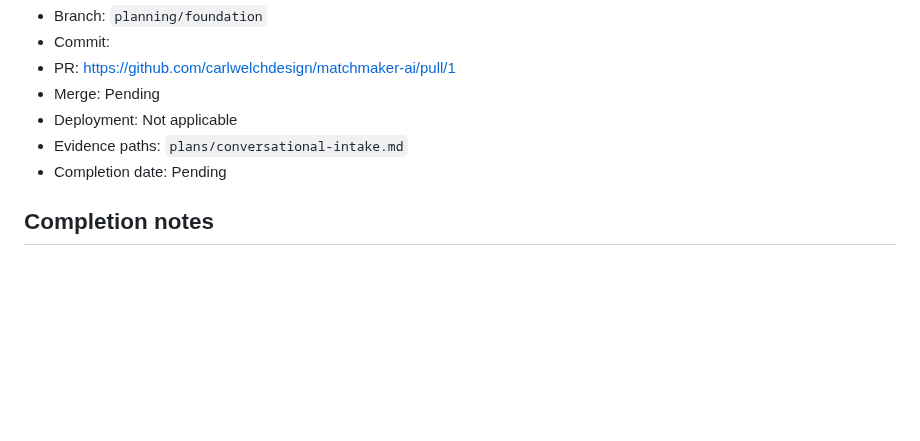
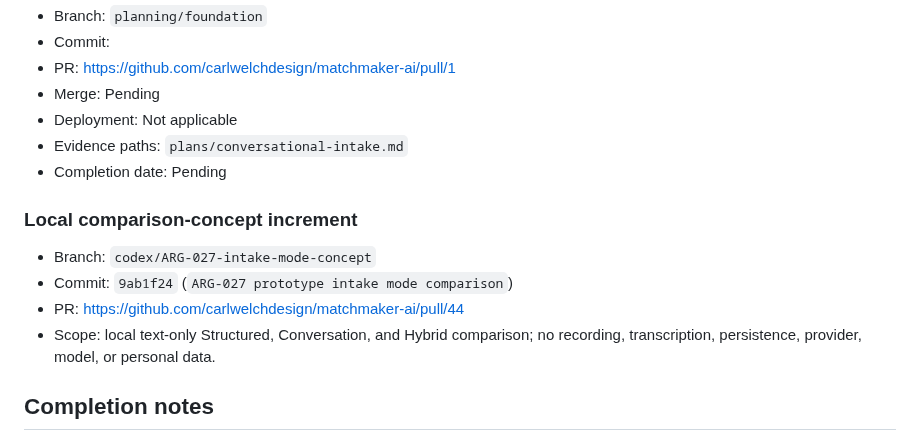
Before and after one commit to carlwelchdesign/matchmaker-ai, a Markdown page: plans/tickets/ARG-027-conversational-intake.md, the part around the change. Drawn GitHub-style; blank space fills up the shorter version.

Commit message:
ARG-027 record intake concept pull request

```diff
--- a/plans/tickets/ARG-027-conversational-intake.md
+++ b/plans/tickets/ARG-027-conversational-intake.md
@@ -85,6 +85,14 @@ Applicants can be evaluated for a lower-burden conversational or hybrid path tha
 - Evidence paths: `plans/conversational-intake.md`
 - Completion date: Pending
 
+### Local comparison-concept increment
+
+- Branch: `codex/ARG-027-intake-mode-concept`
+- Commit: `9ab1f24` (`ARG-027 prototype intake mode comparison`)
+- PR: https://github.com/carlwelchdesign/matchmaker-ai/pull/44
+- Scope: local text-only Structured, Conversation, and Hybrid comparison;
+  no recording, transcription, persistence, provider, model, or personal data.
+
 ## Completion notes
 
 The recommended first prototype is faceless text conversation plus ordinary dictation, not an anthropomorphic voice avatar. Production implementation remains blocked.
```
